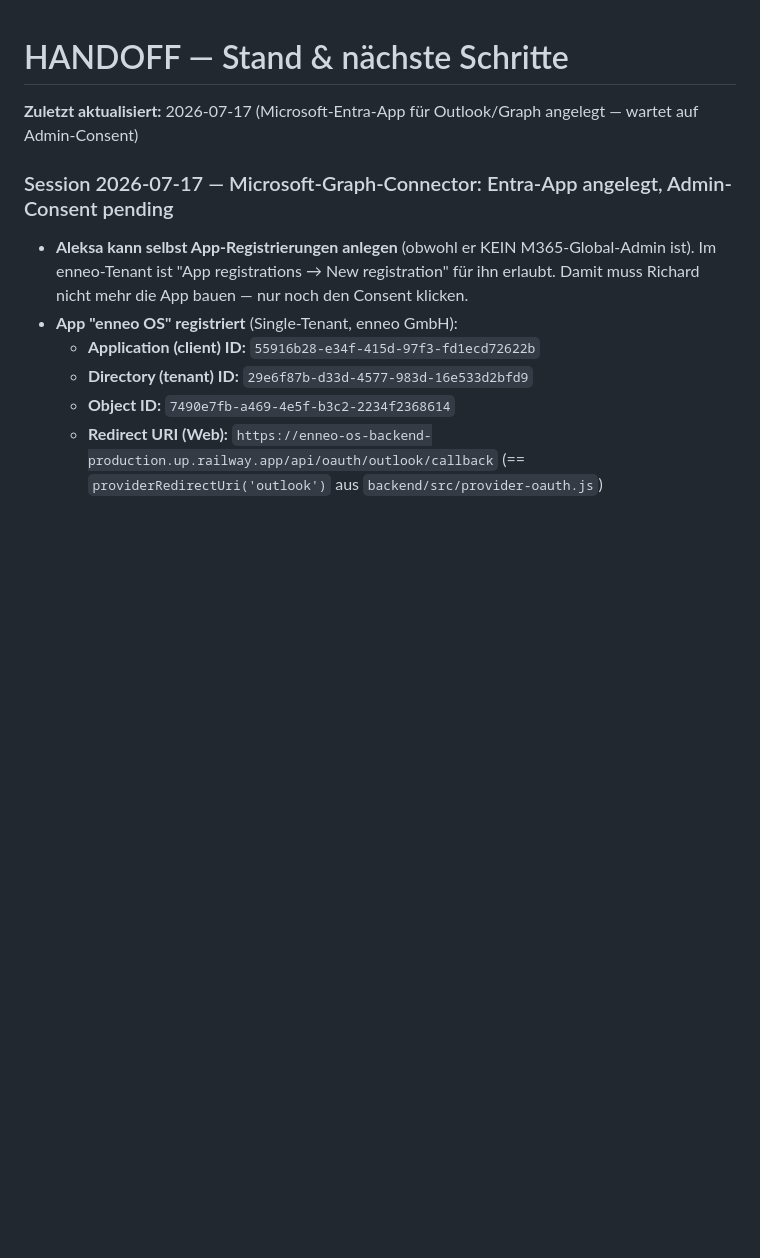
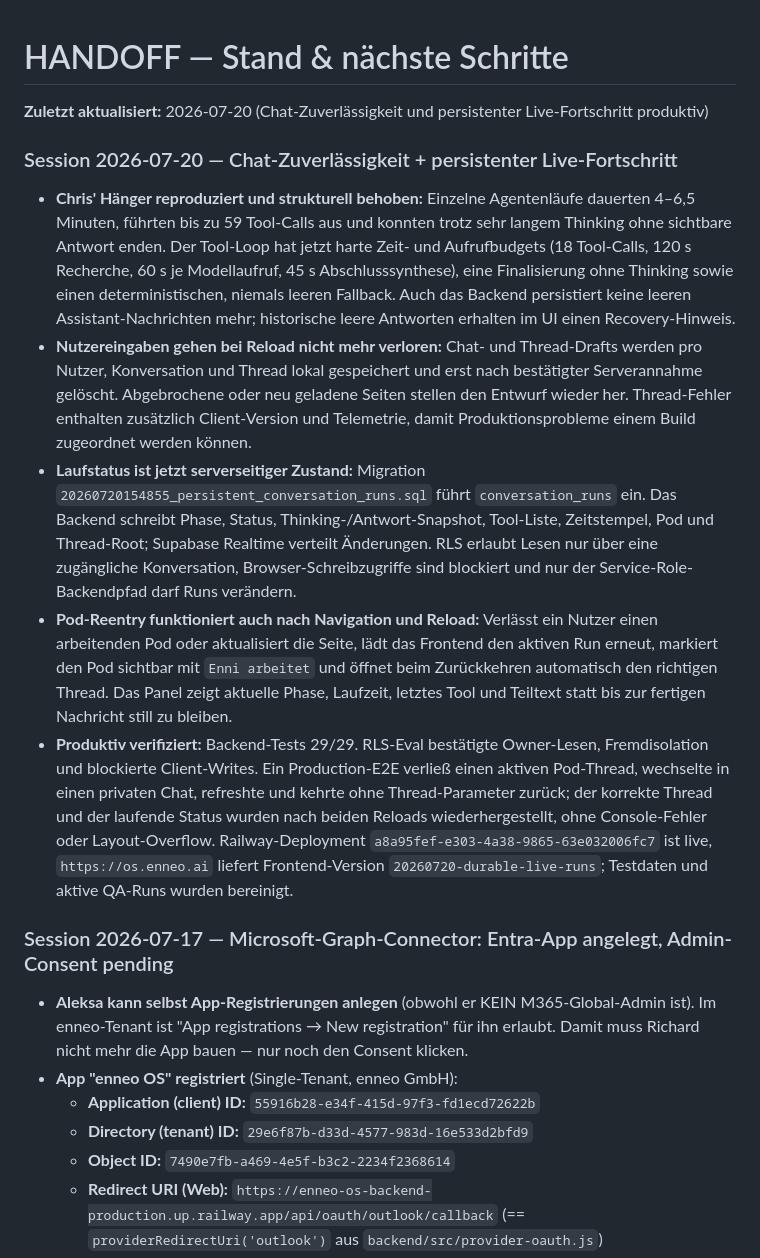
Before and after one commit to enneo-AI/os, a Markdown page: HANDOFF.md, the part around the change. Rendered like a GitHub page; blank space fills up the shorter version.

Commit message:
Session close: document resilient chat progress

```diff
--- a/HANDOFF.md
+++ b/HANDOFF.md
@@ -1,6 +1,14 @@
 # HANDOFF — Stand & nächste Schritte
 
-**Zuletzt aktualisiert:** 2026-07-17 (Microsoft-Entra-App für Outlook/Graph angelegt — wartet auf Admin-Consent)
+**Zuletzt aktualisiert:** 2026-07-20 (Chat-Zuverlässigkeit und persistenter Live-Fortschritt produktiv)
+
+### Session 2026-07-20 — Chat-Zuverlässigkeit + persistenter Live-Fortschritt
+
+- **Chris' Hänger reproduziert und strukturell behoben:** Einzelne Agentenläufe dauerten 4–6,5 Minuten, führten bis zu 59 Tool-Calls aus und konnten trotz sehr langem Thinking ohne sichtbare Antwort enden. Der Tool-Loop hat jetzt harte Zeit- und Aufrufbudgets (18 Tool-Calls, 120 s Recherche, 60 s je Modellaufruf, 45 s Abschlusssynthese), eine Finalisierung ohne Thinking sowie einen deterministischen, niemals leeren Fallback. Auch das Backend persistiert keine leeren Assistant-Nachrichten mehr; historische leere Antworten erhalten im UI einen Recovery-Hinweis.
+- **Nutzereingaben gehen bei Reload nicht mehr verloren:** Chat- und Thread-Drafts werden pro Nutzer, Konversation und Thread lokal gespeichert und erst nach bestätigter Serverannahme gelöscht. Abgebrochene oder neu geladene Seiten stellen den Entwurf wieder her. Thread-Fehler enthalten zusätzlich Client-Version und Telemetrie, damit Produktionsprobleme einem Build zugeordnet werden können.
+- **Laufstatus ist jetzt serverseitiger Zustand:** Migration `20260720154855_persistent_conversation_runs.sql` führt `conversation_runs` ein. Das Backend schreibt Phase, Status, Thinking-/Antwort-Snapshot, Tool-Liste, Zeitstempel, Pod und Thread-Root; Supabase Realtime verteilt Änderungen. RLS erlaubt Lesen nur über eine zugängliche Konversation, Browser-Schreibzugriffe sind blockiert und nur der Service-Role-Backendpfad darf Runs verändern.
+- **Pod-Reentry funktioniert auch nach Navigation und Reload:** Verlässt ein Nutzer einen arbeitenden Pod oder aktualisiert die Seite, lädt das Frontend den aktiven Run erneut, markiert den Pod sichtbar mit `Enni arbeitet` und öffnet beim Zurückkehren automatisch den richtigen Thread. Das Panel zeigt aktuelle Phase, Laufzeit, letztes Tool und Teiltext statt bis zur fertigen Nachricht still zu bleiben.
+- **Produktiv verifiziert:** Backend-Tests 29/29. RLS-Eval bestätigte Owner-Lesen, Fremdisolation und blockierte Client-Writes. Ein Production-E2E verließ einen aktiven Pod-Thread, wechselte in einen privaten Chat, refreshte und kehrte ohne Thread-Parameter zurück; der korrekte Thread und der laufende Status wurden nach beiden Reloads wiederhergestellt, ohne Console-Fehler oder Layout-Overflow. Railway-Deployment `a8a95fef-e303-4a38-9865-63e032006fc7` ist live, `https://os.enneo.ai` liefert Frontend-Version `20260720-durable-live-runs`; Testdaten und aktive QA-Runs wurden bereinigt.
 
 ### Session 2026-07-17 — Microsoft-Graph-Connector: Entra-App angelegt, Admin-Consent pending
 
```
Also changed, not shown: CLAUDE.md (+5 -4 lines).
